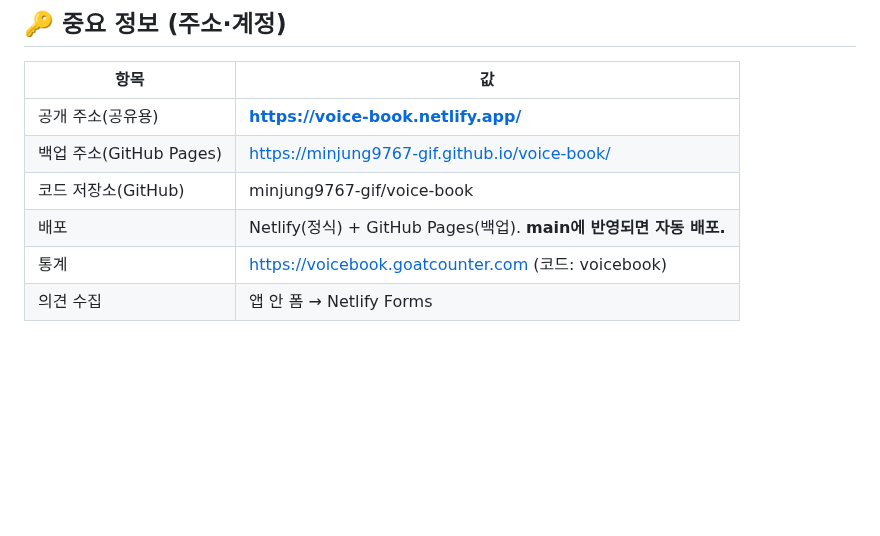
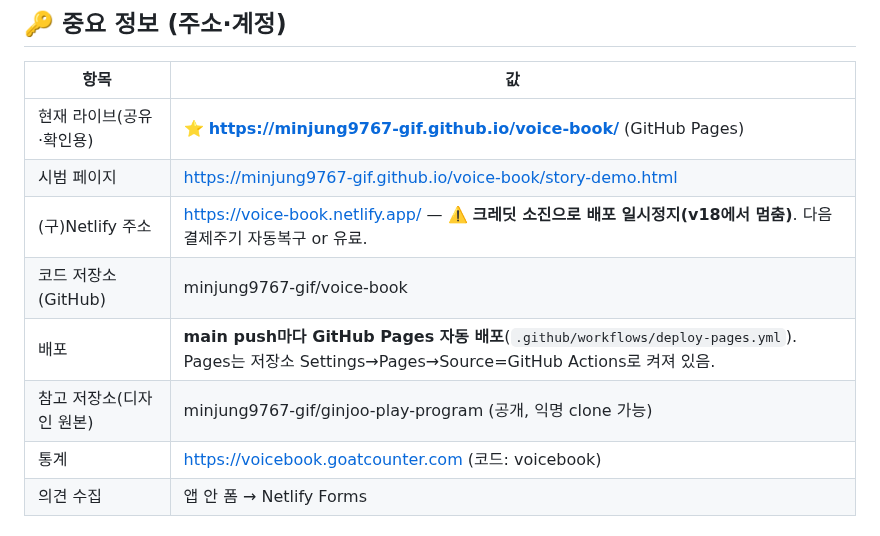
Before and after one commit to minjung9767-gif/voice-book, a Markdown page: ROADMAP.md, the part around one of its changes. GitHub-like rendering; blank space fills up the shorter version.

```diff
--- a/ROADMAP.md
+++ b/ROADMAP.md
@@ -94,10 +111,12 @@
 
 | 항목 | 값 |
 |---|---|
-| 공개 주소(공유용) | **https://voice-book.netlify.app/** |
-| 백업 주소(GitHub Pages) | https://minjung9767-gif.github.io/voice-book/ |
+| 현재 라이브(공유·확인용) | ⭐ **https://minjung9767-gif.github.io/voice-book/** (GitHub Pages) |
+| 시범 페이지 | https://minjung9767-gif.github.io/voice-book/story-demo.html |
+| (구)Netlify 주소 | https://voice-book.netlify.app/ — ⚠️ **크레딧 소진으로 배포 일시정지(v18에서 멈춤)**. 다음 결제주기 자동복구 or 유료. |
 | 코드 저장소(GitHub) | minjung9767-gif/voice-book |
-| 배포 | Netlify(정식) + GitHub Pages(백업). **main에 반영되면 자동 배포.** |
+| 배포 | **main push마다 GitHub Pages 자동 배포**(`.github/workflows/deploy-pages.yml`). Pages는 저장소 Settings→Pages→Source=GitHub Actions로 켜져 있음. |
+| 참고 저장소(디자인 원본) | minjung9767-gif/ginjoo-play-program (공개, 익명 clone 가능) |
 | 통계 | https://voicebook.goatcounter.com (코드: voicebook) |
 | 의견 수집 | 앱 안 폼 → Netlify Forms |
 
```
Also changed, not shown: other parts of ROADMAP.md (+28 -11 lines).
